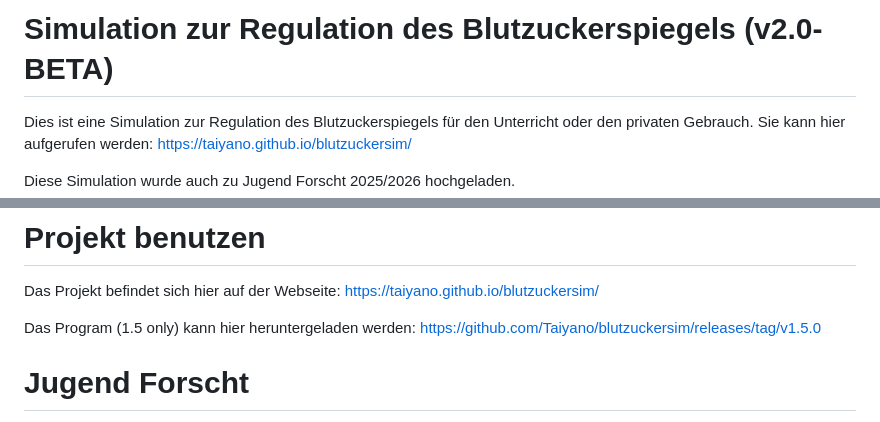
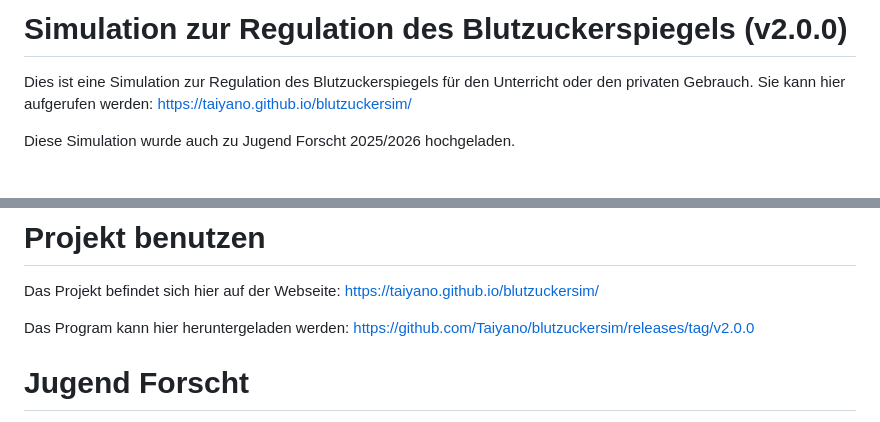
Before and after one commit to Taiyano/blutzuckersim, a Markdown page: README.md, 2 parts joined by grey strips. Rendered like a GitHub page; blank space fills up the shorter version.

Commit message:
Update version to 2.0.0 and download link
Updated version number in README and download link.

```diff
--- a/README.md
+++ b/README.md
@@ -1,4 +1,4 @@
-# Simulation zur Regulation des Blutzuckerspiegels (v2.0-BETA)
+# Simulation zur Regulation des Blutzuckerspiegels (v2.0.0)
 
 Dies ist eine Simulation zur Regulation des Blutzuckerspiegels für den Unterricht oder den privaten Gebrauch.
 Sie kann hier aufgerufen werden: https://taiyano.github.io/blutzuckersim/
@@ -17,7 +17,7 @@ Alternativ gibt es auch eine PWA-Version. Diese kann installiert werden, indem m
 
 Das Projekt befindet sich hier auf der Webseite: https://taiyano.github.io/blutzuckersim/
 
-Das Program (1.5 only) kann hier heruntergeladen werden: https://github.com/Taiyano/blutzuckersim/releases/tag/v1.5.0
+Das Program kann hier heruntergeladen werden: https://github.com/Taiyano/blutzuckersim/releases/tag/v2.0.0
 
 
 # Jugend Forscht
```
